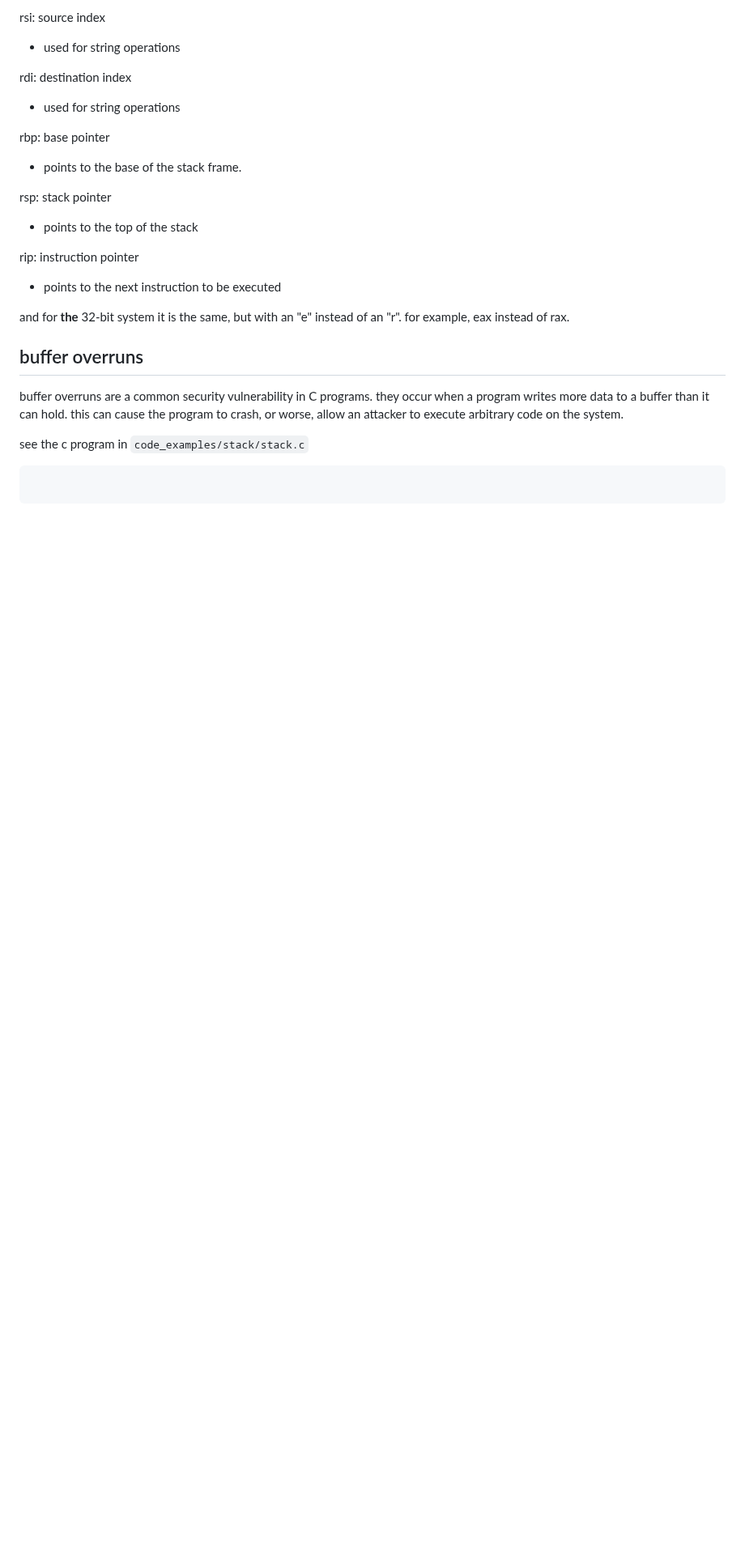
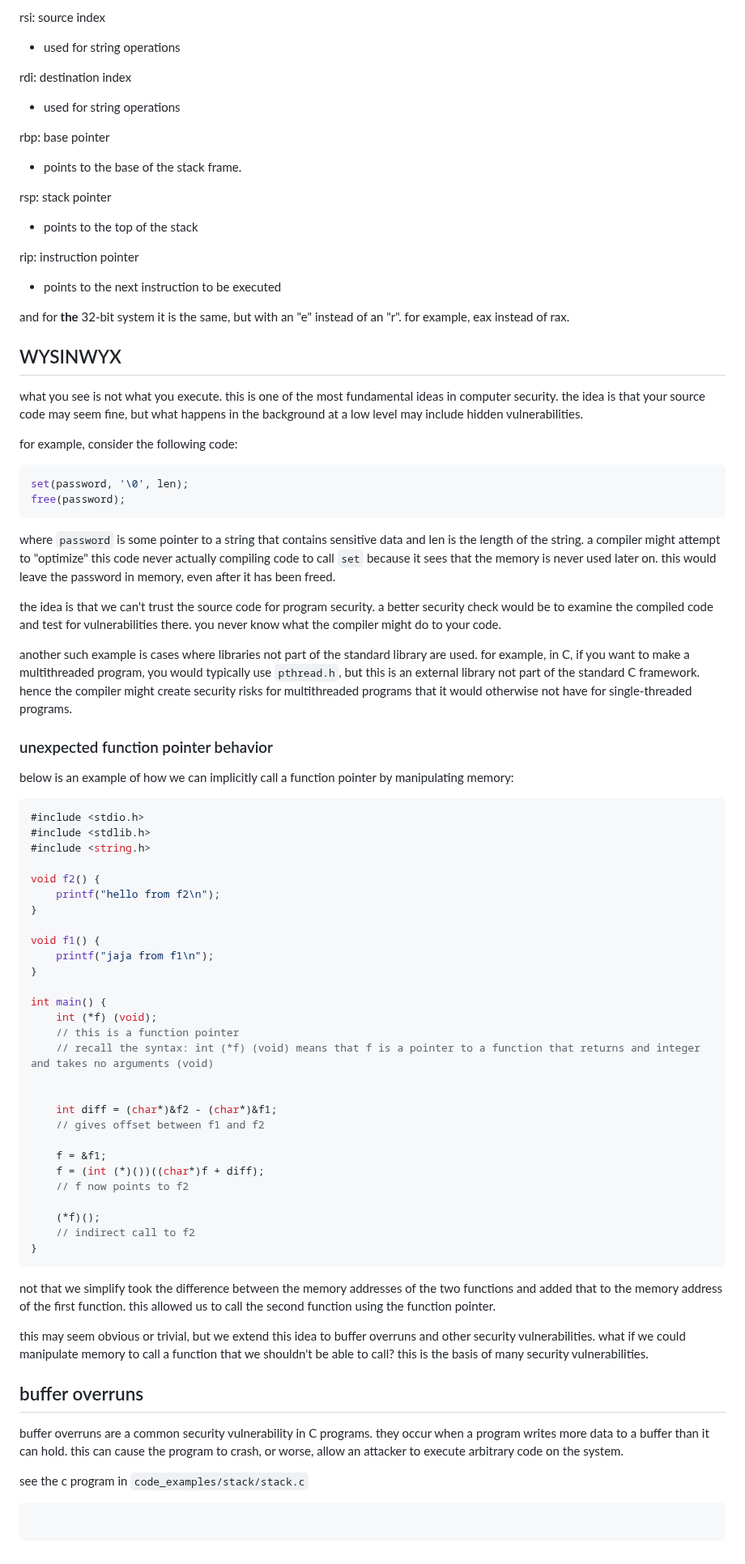
Before and after one commit to mrdandelion6/Learn-to-Code, a Markdown page: topics/cyber-security/notes.md, the part around the change. Shown at 81% size. GitHub-like rendering; blank space fills up the shorter version.

Commit message:
added notes on function pointer vulnerabilities

````diff
--- a/topics/cyber-security/notes.md
+++ b/topics/cyber-security/notes.md
@@ -207,6 +207,60 @@ rip: instruction pointer
 and for **the** 32-bit system it is the same, but with an "e" instead of an "r". for example, eax instead of rax.
 
 
+## WYSINWYX
+
+what you see is not what you execute. this is one of the most fundamental ideas in computer security. the idea is that your source code may seem fine, but what happens in the background at a low level may include hidden vulnerabilities.
+
+for example, consider the following code:
+```c
+set(password, '\0', len);
+free(password);
+```
+where `password` is some pointer to a string that contains sensitive data and len is the length of the string. a compiler might attempt to "optimize" this code never actually compiling code to call `set` because it sees that the memory is never used later on. this would leave the password in memory, even after it has been freed.
+
+the idea is that we can't trust the source code for program security. a better security check would be to examine the compiled code and test for vulnerabilities there. you never know what the compiler might do to your code.
+
+another such example is cases where libraries not part of the standard library are used. for example, in C, if you want to make a multithreaded program, you would typically use `pthread.h`, but this is an external library not part of the standard C framework. hence the compiler might create security risks for multithreaded programs that it would otherwise not have for single-threaded programs.
+
+### unexpected function pointer behavior
+
+below is an example of how we can implicitly call a function pointer by manipulating memory:
+
+```c
+#include <stdio.h>
+#include <stdlib.h>
+#include <string.h>
+
+void f2() {
+    printf("hello from f2\n");
+}
+
+void f1() {
+    printf("jaja from f1\n");
+}
+
+int main() {
+    int (*f) (void);
+    // this is a function pointer
+    // recall the syntax: int (*f) (void) means that f is a pointer to a function that returns and integer and takes no arguments (void)
+
+
+    int diff = (char*)&f2 - (char*)&f1;
+    // gives offset between f1 and f2
+
+    f = &f1;
+    f = (int (*)())((char*)f + diff);
+    // f now points to f2
+
+    (*f)();
+    // indirect call to f2
+}
+```
+not that we simplify took the difference between the memory addresses of the two functions and added that to the memory address of the first function. this allowed us to call the second function using the function pointer.
+
+this may seem obvious or trivial, but we extend this idea to buffer overruns and other security vulnerabilities. what if we could manipulate memory to call a function that we shouldn't be able to call? this is the basis of many security vulnerabilities.
+
+
 ## buffer overruns
 
 buffer overruns are a common security vulnerability in C programs. they occur when a program writes more data to a buffer than it can hold. this can cause the program to crash, or worse, allow an attacker to execute arbitrary code on the system.
````
